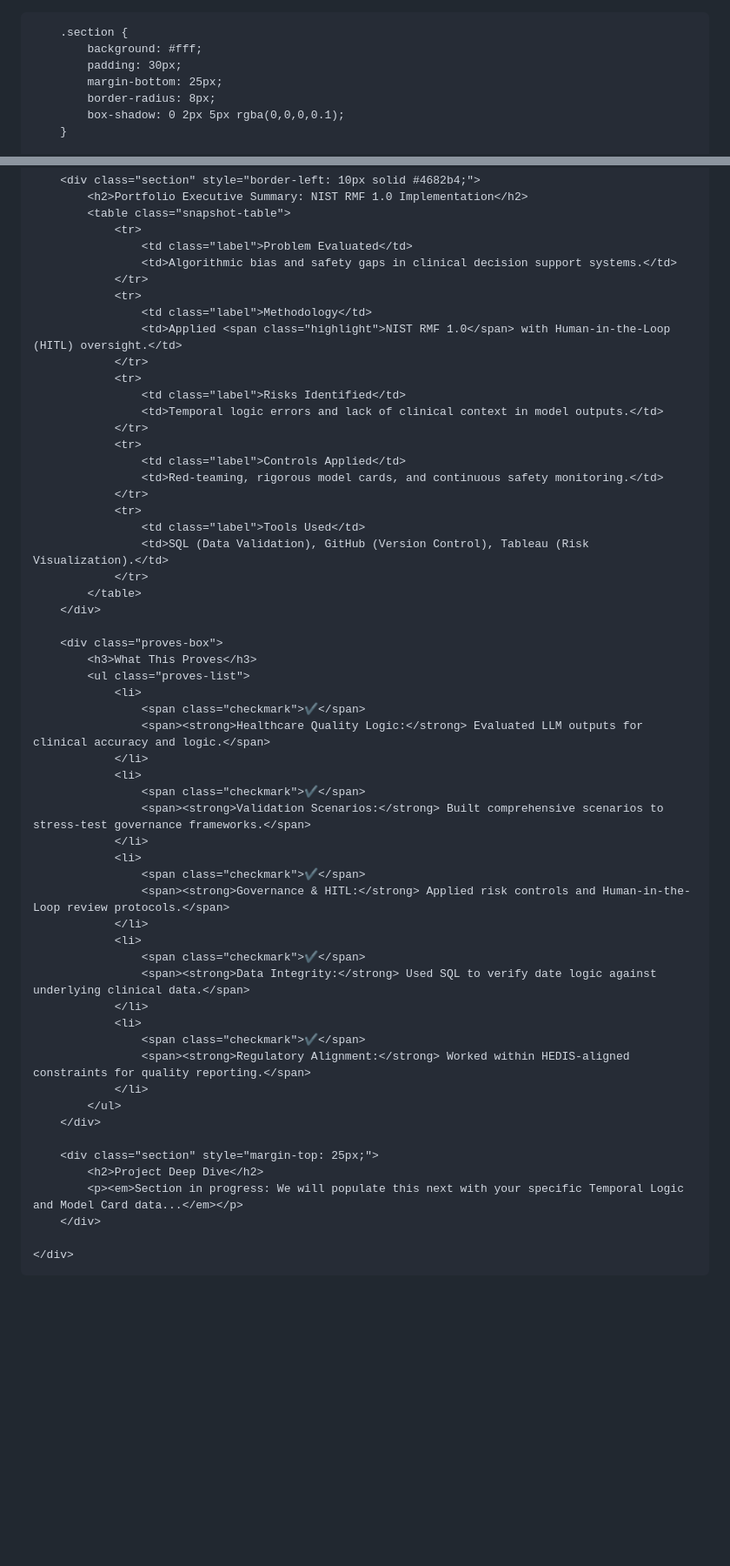
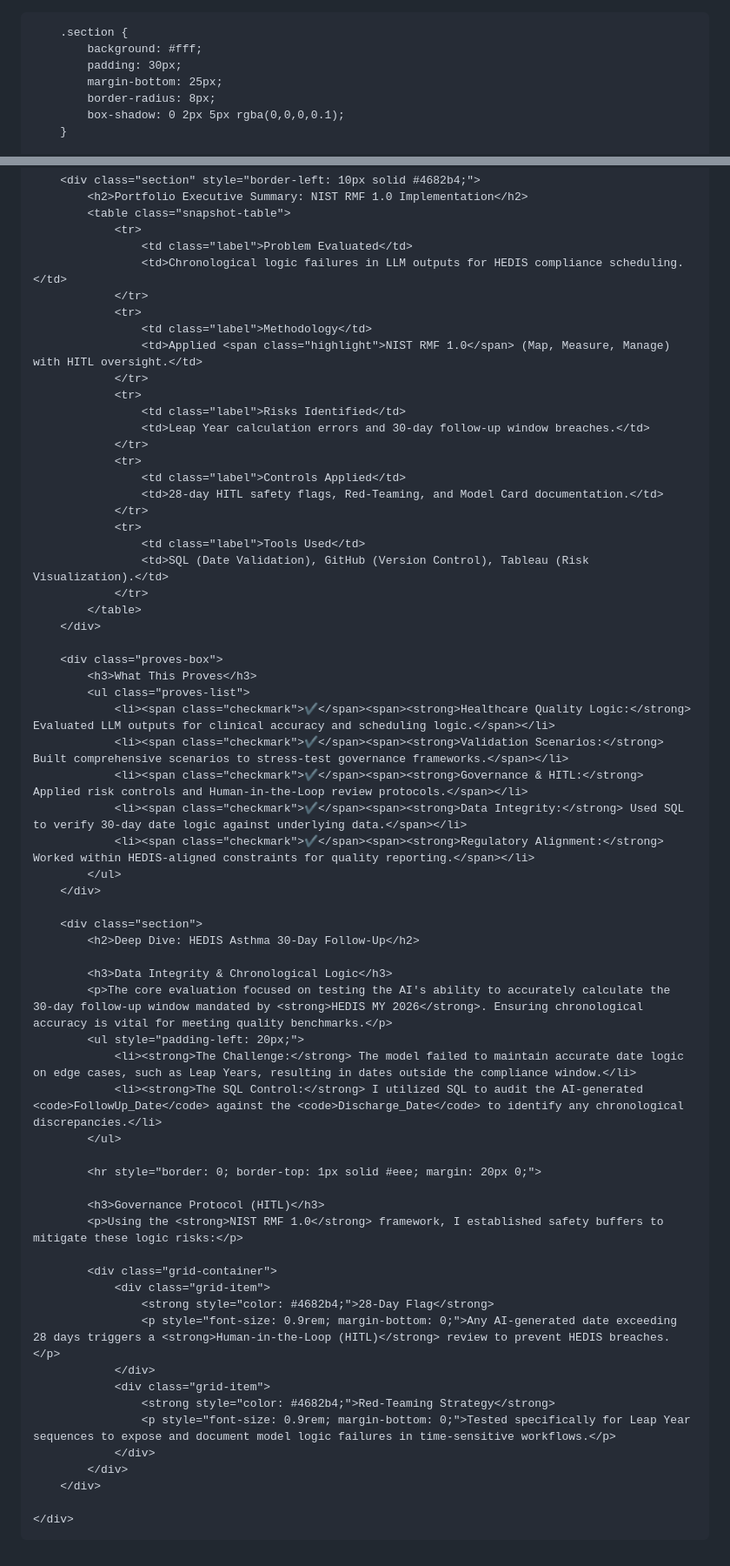
Before and after one commit to alex1sl/ai-clinical-governance-portfolio, a Markdown page: README.md, 2 parts joined by grey strips. Shown at 87% size. Drawn GitHub-style; blank space fills up the shorter version.

```diff
--- a/README.md
+++ b/README.md
@@ -1,4 +1,5 @@
-<!DOCTYPE html>
+
+
 <html lang="en">
 <head>
     <meta charset="UTF-8">
@@ -94,23 +106,23 @@
             <table class="snapshot-table">
                 <tr>
                     <td class="label">Problem Evaluated</td>
-                    <td>Algorithmic bias and safety gaps in clinical decision support systems.</td>
+                    <td>Chronological logic failures in LLM outputs for HEDIS compliance scheduling.</td>
                 </tr>
                 <tr>
                     <td class="label">Methodology</td>
-                    <td>Applied <span class="highlight">NIST RMF 1.0</span> with Human-in-the-Loop (HITL) oversight.</td>
+                    <td>Applied <span class="highlight">NIST RMF 1.0</span> (Map, Measure, Manage) with HITL oversight.</td>
                 </tr>
                 <tr>
                     <td class="label">Risks Identified</td>
-                    <td>Temporal logic errors and lack of clinical context in model outputs.</td>
+                    <td>Leap Year calculation errors and 30-day follow-up window breaches.</td>
                 </tr>
                 <tr>
                     <td class="label">Controls Applied</td>
-                    <td>Red-teaming, rigorous model cards, and continuous safety monitoring.</td>
+                    <td>28-day HITL safety flags, Red-Teaming, and Model Card documentation.</td>
                 </tr>
                 <tr>
                     <td class="label">Tools Used</td>
-                    <td>SQL (Data Validation), GitHub (Version Control), Tableau (Risk Visualization).</td>
+                    <td>SQL (Date Validation), GitHub (Version Control), Tableau (Risk Visualization).</td>
                 </tr>
             </table>
         </div>
@@ -118,32 +130,39 @@
         <div class="proves-box">
             <h3>What This Proves</h3>
             <ul class="proves-list">
-                <li>
-                    <span class="checkmark">✔</span>
-                    <span><strong>Healthcare Quality Logic:</strong> Evaluated LLM outputs for clinical accuracy and logic.</span>
-                </li>
-                <li>
-                    <span class="checkmark">✔</span>
-                    <span><strong>Validation Scenarios:</strong> Built comprehensive scenarios to stress-test governance frameworks.</span>
-                </li>
-                <li>
-                    <span class="checkmark">✔</span>
-                    <span><strong>Governance & HITL:</strong> Applied risk controls and Human-in-the-Loop review protocols.</span>
-                </li>
-                <li>
-                    <span class="checkmark">✔</span>
-                    <span><strong>Data Integrity:</strong> Used SQL to verify date logic against underlying clinical data.</span>
-                </li>
-                <li>
-                    <span class="checkmark">✔</span>
-                    <span><strong>Regulatory Alignment:</strong> Worked within HEDIS-aligned constraints for quality reporting.</span>
-                </li>
+                <li><span class="checkmark">✔</span><span><strong>Healthcare Quality Logic:</strong> Evaluated LLM outputs for clinical accuracy and scheduling logic.</span></li>
+                <li><span class="checkmark">✔</span><span><strong>Validation Scenarios:</strong> Built comprehensive scenarios to stress-test governance frameworks.</span></li>
+                <li><span class="checkmark">✔</span><span><strong>Governance & HITL:</strong> Applied risk controls and Human-in-the-Loop review protocols.</span></li>
+                <li><span class="checkmark">✔</span><span><strong>Data Integrity:</strong> Used SQL to verify 30-day date logic against underlying data.</span></li>
+                <li><span class="checkmark">✔</span><span><strong>Regulatory Alignment:</strong> Worked within HEDIS-aligned constraints for quality reporting.</span></li>
             </ul>
         </div>
 
-        <div class="section" style="margin-top: 25px;">
-            <h2>Project Deep Dive</h2>
-            <p><em>Section in progress: We will populate this next with your specific Temporal Logic and Model Card data...</em></p>
+        <div class="section">
+            <h2>Deep Dive: HEDIS Asthma 30-Day Follow-Up</h2>
+
+            <h3>Data Integrity & Chronological Logic</h3>
+            <p>The core evaluation focused on testing the AI's ability to accurately calculate the 30-day follow-up window mandated by <strong>HEDIS MY 2026</strong>. Ensuring chronological accuracy is vital for meeting quality benchmarks.</p>
+            <ul style="padding-left: 20px;">
+                <li><strong>The Challenge:</strong> The model failed to maintain accurate date logic on edge cases, such as Leap Years, resulting in dates outside the compliance window.</li>
+                <li><strong>The SQL Control:</strong> I utilized SQL to audit the AI-generated <code>FollowUp_Date</code> against the <code>Discharge_Date</code> to identify any chronological discrepancies.</li>
+            </ul>
+
+            <hr style="border: 0; border-top: 1px solid #eee; margin: 20px 0;">
+
+            <h3>Governance Protocol (HITL)</h3>
+            <p>Using the <strong>NIST RMF 1.0</strong> framework, I established safety buffers to mitigate these logic risks:</p>
+
+            <div class="grid-container">
+                <div class="grid-item">
+                    <strong style="color: #4682b4;">28-Day Flag</strong>
+                    <p style="font-size: 0.9rem; margin-bottom: 0;">Any AI-generated date exceeding 28 days triggers a <strong>Human-in-the-Loop (HITL)</strong> review to prevent HEDIS breaches.</p>
+                </div>
+                <div class="grid-item">
+                    <strong style="color: #4682b4;">Red-Teaming Strategy</strong>
+                    <p style="font-size: 0.9rem; margin-bottom: 0;">Tested specifically for Leap Year sequences to expose and document model logic failures in time-sensitive workflows.</p>
+                </div>
+            </div>
         </div>
 
     </div>
```
Also changed, not shown: other parts of README.md (+14 -3 lines).
